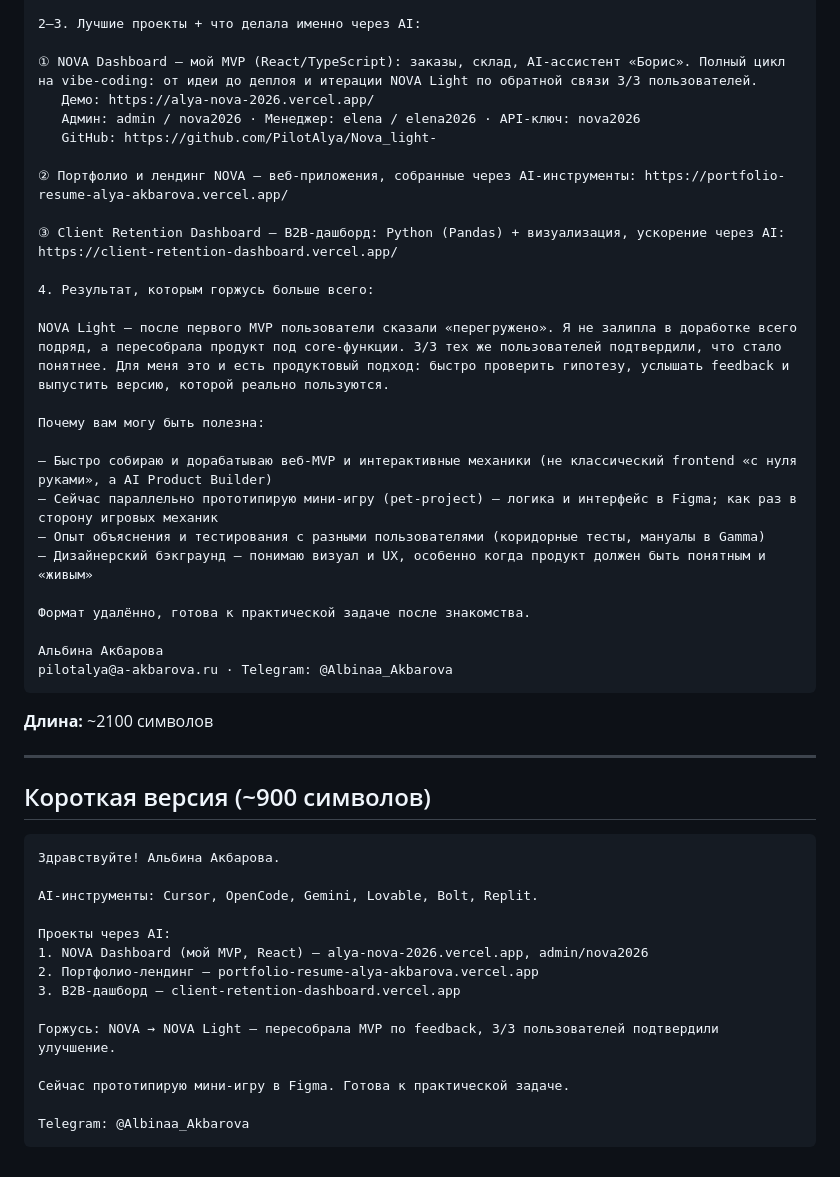
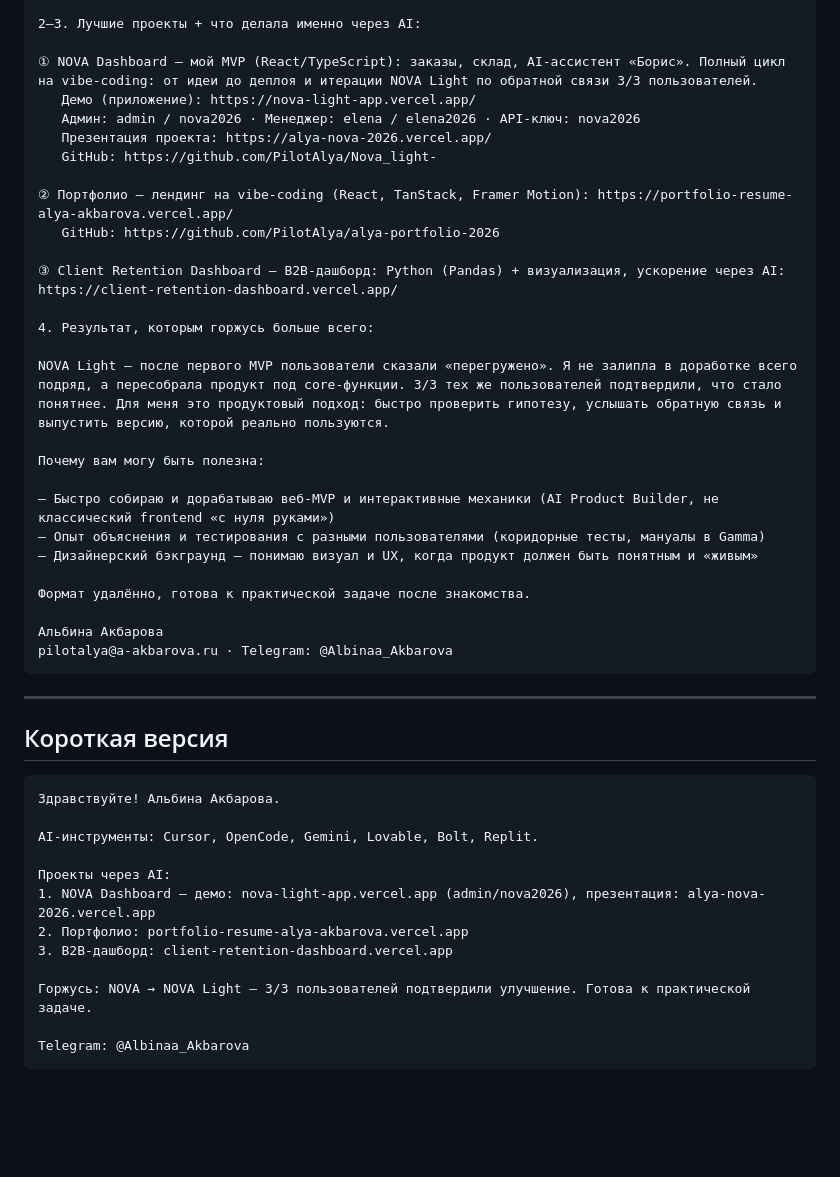
Before and after one commit to PilotAlya/alya-portfolio-2026, a Markdown page: docs/cover-letter-fl-kids-ai-product.md, the part around the change. Rendered like a GitHub page; blank space fills up the shorter version.

Commit message:
docs: fix NOVA demo/presentation URLs, remove Figma game, add portfolio link
Co-authored-by: PilotAlya <PilotAlya@users.noreply.github.com>

````diff
--- a/docs/cover-letter-fl-kids-ai-product.md
+++ b/docs/cover-letter-fl-kids-ai-product.md
@@ -20,24 +20,25 @@
 2–3. Лучшие проекты + что делала именно через AI:
 
 ① NOVA Dashboard — мой MVP (React/TypeScript): заказы, склад, AI-ассистент «Борис». Полный цикл на vibe-coding: от идеи до деплоя и итерации NOVA Light по обратной связи 3/3 пользователей.
-   Демо: https://alya-nova-2026.vercel.app/
+   Демо (приложение): https://nova-light-app.vercel.app/
    Админ: admin / nova2026 · Менеджер: elena / elena2026 · API-ключ: nova2026
+   Презентация проекта: https://alya-nova-2026.vercel.app/
    GitHub: https://github.com/PilotAlya/Nova_light-
 
-② Портфолио и лендинг NOVA — веб-приложения, собранные через AI-инструменты: https://portfolio-resume-alya-akbarova.vercel.app/
+② Портфолио — лендинг на vibe-coding (React, TanStack, Framer Motion): https://portfolio-resume-alya-akbarova.vercel.app/
+   GitHub: https://github.com/PilotAlya/alya-portfolio-2026
 
 ③ Client Retention Dashboard — B2B-дашборд: Python (Pandas) + визуализация, ускорение через AI: https://client-retention-dashboard.vercel.app/
 
 4. Результат, которым горжусь больше всего:
 
-NOVA Light — после первого MVP пользователи сказали «перегружено». Я не залипла в доработке всего подряд, а пересобрала продукт под core-функции. 3/3 тех же пользователей подтвердили, что стало понятнее. Для меня это и есть продуктовый подход: быстро проверить гипотезу, услышать feedback и выпустить версию, которой реально пользуются.
+NOVA Light — после первого MVP пользователи сказали «перегружено». Я не залипла в доработке всего подряд, а пересобрала продукт под core-функции. 3/3 тех же пользователей подтвердили, что стало понятнее. Для меня это продуктовый подход: быстро проверить гипотезу, услышать обратную связь и выпустить версию, которой реально пользуются.
 
 Почему вам могу быть полезна:
 
-— Быстро собираю и дорабатываю веб-MVP и интерактивные механики (не классический frontend «с нуля руками», а AI Product Builder)
-— Сейчас параллельно прототипирую мини-игру (pet-project) — логика и интерфейс в Figma; как раз в сторону игровых механик
+— Быстро собираю и дорабатываю веб-MVP и интерактивные механики (AI Product Builder, не классический frontend «с нуля руками»)
 — Опыт объяснения и тестирования с разными пользователями (коридорные тесты, мануалы в Gamma)
-— Дизайнерский бэкграунд — понимаю визуал и UX, особенно когда продукт должен быть понятным и «живым»
+— Дизайнерский бэкграунд — понимаю визуал и UX, когда продукт должен быть понятным и «живым»
 
 Формат удалённо, готова к практической задаче после знакомства.
 
@@ -45,11 +46,9 @@ NOVA Light — после первого MVP пользователи сказа
 pilotalya@a-akbarova.ru · Telegram: @Albinaa_Akbarova
 ```
 
-**Длина:** ~2100 символов
-
 ---
 
-## Короткая версия (~900 символов)
+## Короткая версия
 
 ```
 Здравствуйте! Альбина Акбарова.
@@ -57,13 +56,11 @@ pilotalya@a-akbarova.ru · Telegram: @Albinaa_Akbarova
 AI-инструменты: Cursor, OpenCode, Gemini, Lovable, Bolt, Replit.
 
 Проекты через AI:
-1. NOVA Dashboard (мой MVP, React) — alya-nova-2026.vercel.app, admin/nova2026
-2. Портфолио-лендинг — portfolio-resume-alya-akbarova.vercel.app
-3. B2B-дашборд — client-retention-dashboard.vercel.app
+1. NOVA Dashboard — демо: nova-light-app.vercel.app (admin/nova2026), презентация: alya-nova-2026.vercel.app
+2. Портфолио: portfolio-resume-alya-akbarova.vercel.app
+3. B2B-дашборд: client-retention-dashboard.vercel.app
 
-Горжусь: NOVA → NOVA Light — пересобрала MVP по feedback, 3/3 пользователей подтвердили улучшение.
-
-Сейчас прототипирую мини-игру в Figma. Готова к практической задаче.
+Горжусь: NOVA → NOVA Light — 3/3 пользователей подтвердили улучшение. Готова к практической задаче.
 
 Telegram: @Albinaa_Akbarova
 ```
````
